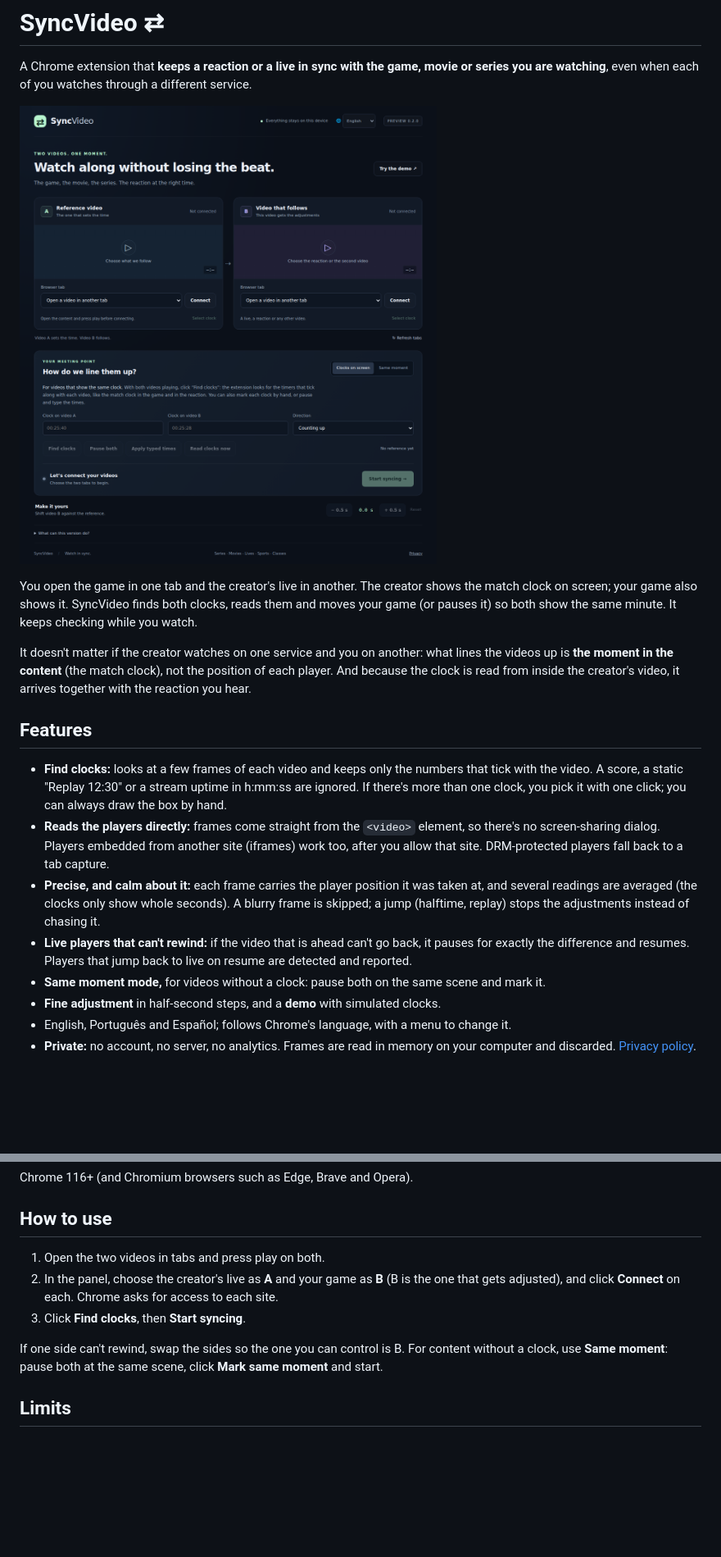
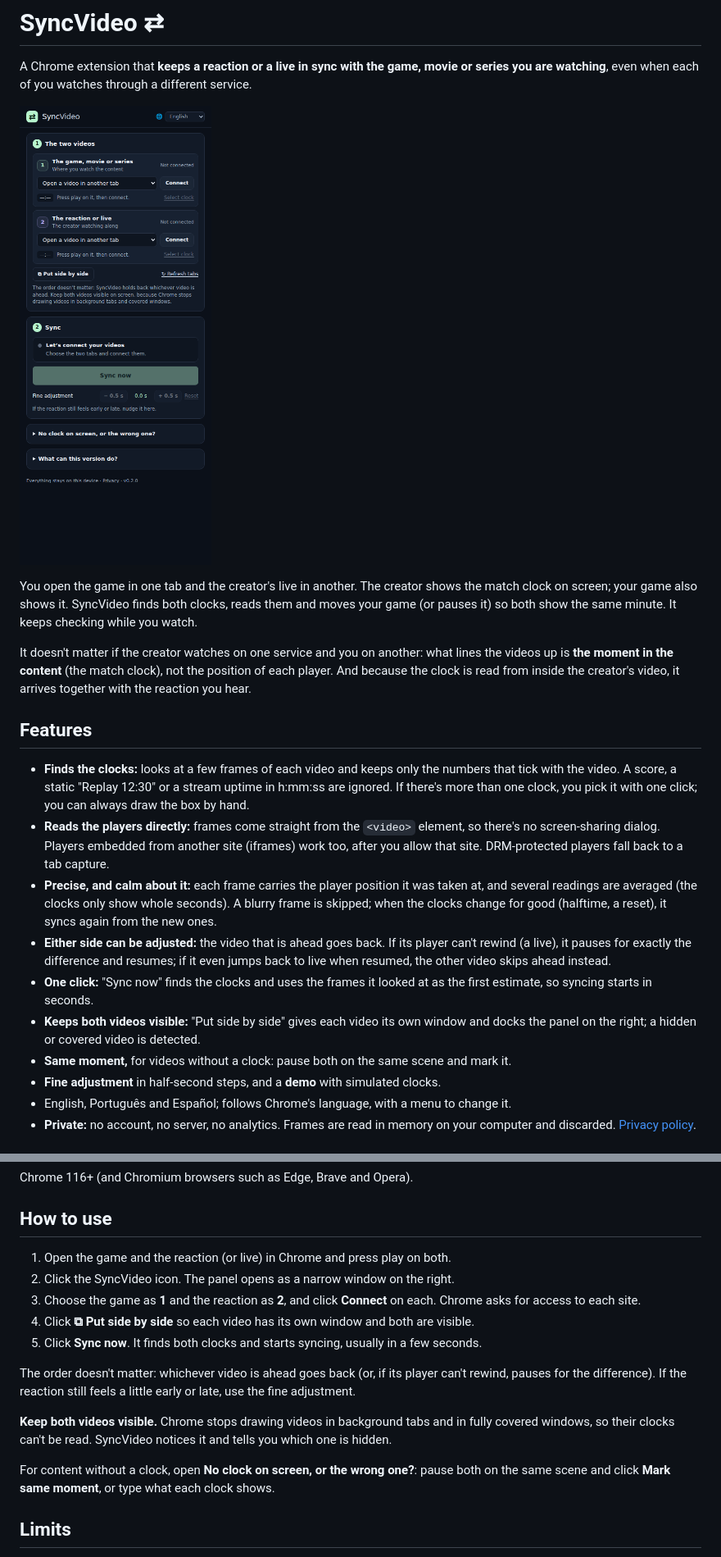
Before and after one commit to joaoestella/ReactMatch, a Markdown page: README.md, 2 parts joined by grey strips. Shown: that part at 82% size. GitHub-like rendering; pictures changed too: docs/images/panel-en.png; blank space fills up the shorter version.

Commit message:
docs: how to use the new panel

```diff
--- a/README.md
+++ b/README.md
@@ -10,11 +10,13 @@ It doesn't matter if the creator watches on one service and you on another: what
 
 ## Features
 
-- **Find clocks:** looks at a few frames of each video and keeps only the numbers that tick with the video. A score, a static "Replay 12:30" or a stream uptime in h:mm:ss are ignored. If there's more than one clock, you pick it with one click; you can always draw the box by hand.
+- **Finds the clocks:** looks at a few frames of each video and keeps only the numbers that tick with the video. A score, a static "Replay 12:30" or a stream uptime in h:mm:ss are ignored. If there's more than one clock, you pick it with one click; you can always draw the box by hand.
 - **Reads the players directly:** frames come straight from the `<video>` element, so there's no screen-sharing dialog. Players embedded from another site (iframes) work too, after you allow that site. DRM-protected players fall back to a tab capture.
-- **Precise, and calm about it:** each frame carries the player position it was taken at, and several readings are averaged (the clocks only show whole seconds). A blurry frame is skipped; a jump (halftime, replay) stops the adjustments instead of chasing it.
-- **Live players that can't rewind:** if the video that is ahead can't go back, it pauses for exactly the difference and resumes. Players that jump back to live on resume are detected and reported.
-- **Same moment mode,** for videos without a clock: pause both on the same scene and mark it.
+- **Precise, and calm about it:** each frame carries the player position it was taken at, and several readings are averaged (the clocks only show whole seconds). A blurry frame is skipped; when the clocks change for good (halftime, a reset), it syncs again from the new ones.
+- **Either side can be adjusted:** the video that is ahead goes back. If its player can't rewind (a live), it pauses for exactly the difference and resumes; if it even jumps back to live when resumed, the other video skips ahead instead.
+- **One click:** "Sync now" finds the clocks and uses the frames it looked at as the first estimate, so syncing starts in seconds.
+- **Keeps both videos visible:** "Put side by side" gives each video its own window and docks the panel on the right; a hidden or covered video is detected.
+- **Same moment,** for videos without a clock: pause both on the same scene and mark it.
 - **Fine adjustment** in half-second steps, and a **demo** with simulated clocks.
 - English, Português and Español; follows Chrome's language, with a menu to change it.
 - **Private:** no account, no server, no analytics. Frames are read in memory on your computer and discarded. [Privacy policy](https://joaoestella.github.io/SyncVideo/).
@@ -30,11 +32,17 @@ Chrome 116+ (and Chromium browsers such as Edge, Brave and Opera).
 
 ## How to use
 
-1. Open the two videos in tabs and press play on both.
-2. In the panel, choose the creator's live as **A** and your game as **B** (B is the one that gets adjusted), and click **Connect** on each. Chrome asks for access to each site.
-3. Click **Find clocks**, then **Start syncing**.
+1. Open the game and the reaction (or live) in Chrome and press play on both.
+2. Click the SyncVideo icon. The panel opens as a narrow window on the right.
+3. Choose the game as **1** and the reaction as **2**, and click **Connect** on each. Chrome asks for access to each site.
+4. Click **⧉ Put side by side** so each video has its own window and both are visible.
+5. Click **Sync now**. It finds both clocks and starts syncing, usually in a few seconds.
 
-If one side can't rewind, swap the sides so the one you can control is B. For content without a clock, use **Same moment**: pause both at the same scene, click **Mark same moment** and start.
+The order doesn't matter: whichever video is ahead goes back (or, if its player can't rewind, pauses for the difference). If the reaction still feels a little early or late, use the fine adjustment.
+
+**Keep both videos visible.** Chrome stops drawing videos in background tabs and in fully covered windows, so their clocks can't be read. SyncVideo notices it and tells you which one is hidden.
+
+For content without a clock, open **No clock on screen, or the wrong one?**: pause both on the same scene and click **Mark same moment**, or type what each clock shows.
 
 ## Limits
 
```
Also changed, not shown: other parts of README.md (+1 -1 lines), docs/images/panel-pt.png.
